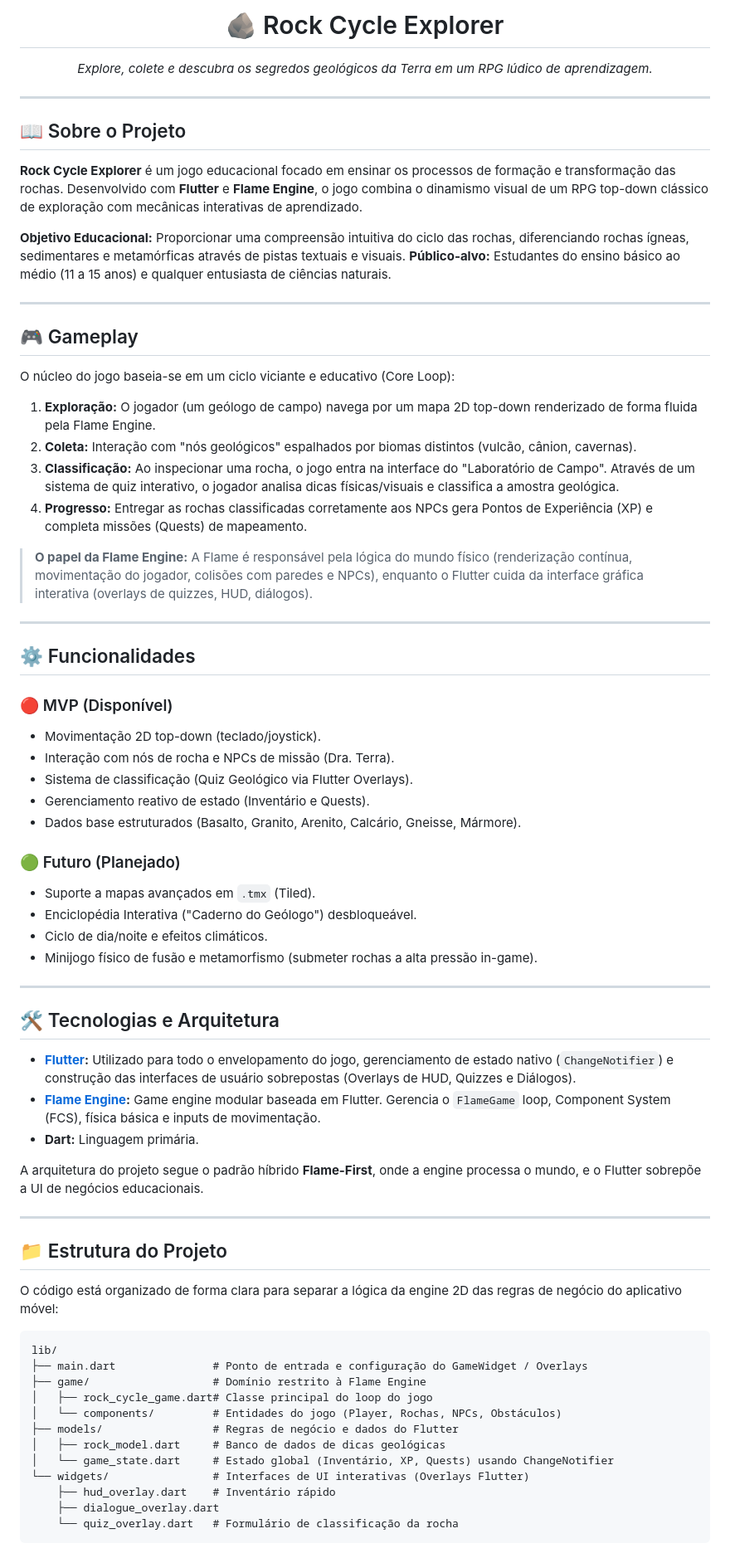
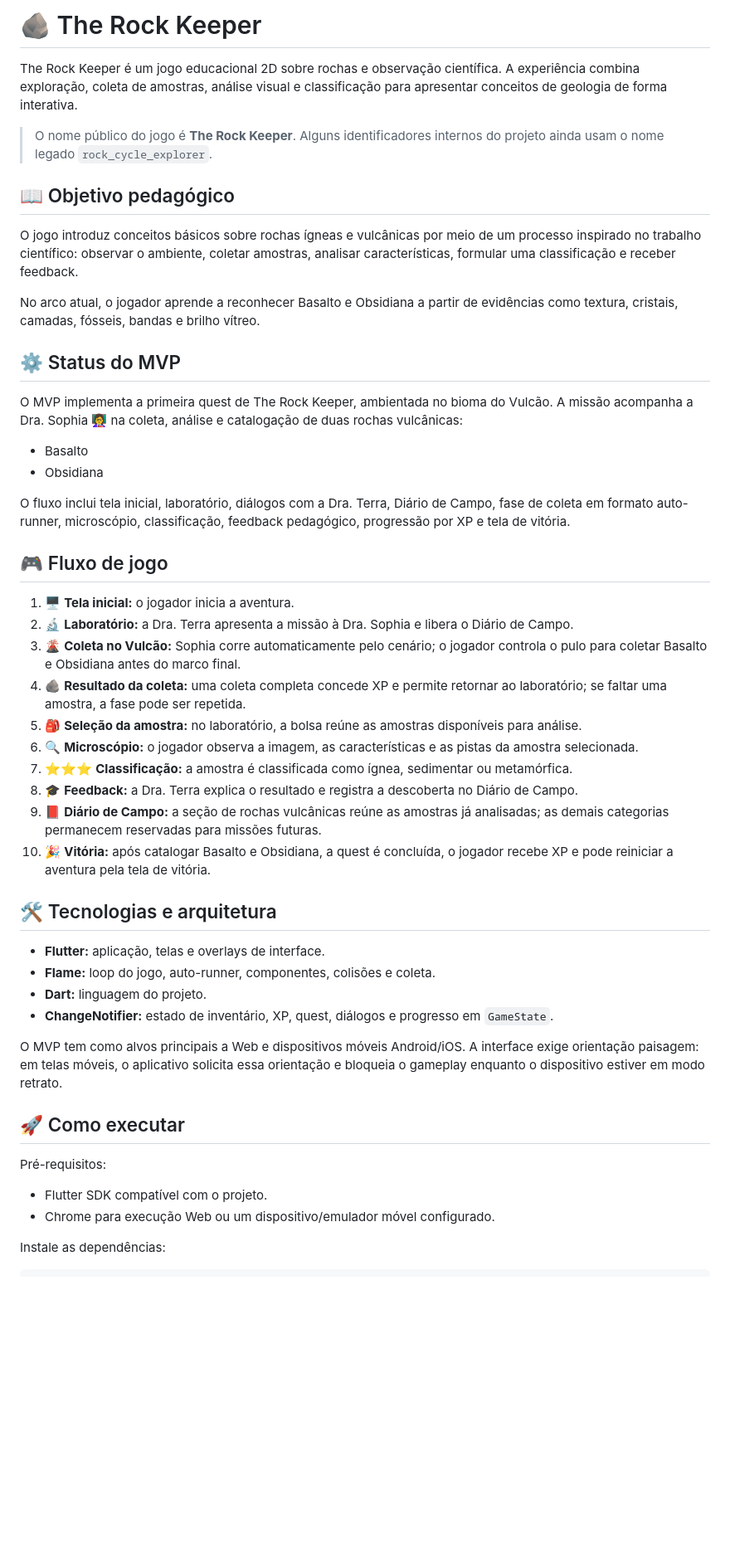
Before and after one commit to Elisabete-MO/flutter_rock_cycle_explorer, a Markdown page: README.md, the part around one of its changes. Shown at 83% size. Rendered like a GitHub page; blank space fills up the shorter version.

Commit message:
docs: update README for current MVP

````diff
--- a/README.md
+++ b/README.md
@@ -1,75 +1,52 @@
-<div align="center">
-  <h1>🪨 Rock Cycle Explorer</h1>
-  <p><em>Explore, colete e descubra os segredos geológicos da Terra em um RPG lúdico de aprendizagem.</em></p>
-</div>
+# 🪨 The Rock Keeper
 
----
+The Rock Keeper é um jogo educacional 2D sobre rochas e observação científica. A experiência combina exploração, coleta de amostras, análise visual e classificação para apresentar conceitos de geologia de forma interativa.
 
-## 📖 Sobre o Projeto
+> O nome público do jogo é **The Rock Keeper**. Alguns identificadores internos do projeto ainda usam o nome legado `rock_cycle_explorer`.
 
-**Rock Cycle Explorer** é um jogo educacional focado em ensinar os processos de formação e transformação das rochas. Desenvolvido com **Flutter** e **Flame Engine**, o jogo combina o dinamismo visual de um RPG top-down clássico de exploração com mecânicas interativas de aprendizado.
+## 📖 Objetivo pedagógico
 
-**Objetivo Educacional:** Proporcionar uma compreensão intuitiva do ciclo das rochas, diferenciando rochas ígneas, sedimentares e metamórficas através de pistas textuais e visuais.
-**Público-alvo:** Estudantes do ensino básico ao médio (11 a 15 anos) e qualquer entusiasta de ciências naturais.
+O jogo introduz conceitos básicos sobre rochas ígneas e vulcânicas por meio de um processo inspirado no trabalho científico: observar o ambiente, coletar amostras, analisar características, formular uma classificação e receber feedback.
 
----
+No arco atual, o jogador aprende a reconhecer Basalto e Obsidiana a partir de evidências como textura, cristais, camadas, fósseis, bandas e brilho vítreo.
 
-## 🎮 Gameplay
+## ⚙️ Status do MVP
 
-O núcleo do jogo baseia-se em um ciclo viciante e educativo (Core Loop):
+O MVP implementa a primeira quest de The Rock Keeper, ambientada no bioma do Vulcão. A missão acompanha a Dra. Sophia 👩‍🏫 na coleta, análise e catalogação de duas rochas vulcânicas:
 
-1. **Exploração:** O jogador (um geólogo de campo) navega por um mapa 2D top-down renderizado de forma fluida pela Flame Engine.
-2. **Coleta:** Interação com "nós geológicos" espalhados por biomas distintos (vulcão, cânion, cavernas).
-3. **Classificação:** Ao inspecionar uma rocha, o jogo entra na interface do "Laboratório de Campo". Através de um sistema de quiz interativo, o jogador analisa dicas físicas/visuais e classifica a amostra geológica.
-4. **Progresso:** Entregar as rochas classificadas corretamente aos NPCs gera Pontos de Experiência (XP) e completa missões (Quests) de mapeamento.
+- Basalto
+- Obsidiana
 
-> **O papel da Flame Engine:** A Flame é responsável pela lógica do mundo físico (renderização contínua, movimentação do jogador, colisões com paredes e NPCs), enquanto o Flutter cuida da interface gráfica interativa (overlays de quizzes, HUD, diálogos).
+O fluxo inclui tela inicial, laboratório, diálogos com a Dra. Terra, Diário de Campo, fase de coleta em formato auto-runner, microscópio, classificação, feedback pedagógico, progressão por XP e tela de vitória.
 
----
+## 🎮 Fluxo de jogo
 
-## ⚙️ Funcionalidades
+1. 🖥️ **Tela inicial:** o jogador inicia a aventura.
+2. 🔬 **Laboratório:** a Dra. Terra apresenta a missão à Dra. Sophia e libera o Diário de Campo.
+3. 🌋 **Coleta no Vulcão:** Sophia corre automaticamente pelo cenário; o jogador controla o pulo para coletar Basalto e Obsidiana antes do marco final.
+4. 🪨 **Resultado da coleta:** uma coleta completa concede XP e permite retornar ao laboratório; se faltar uma amostra, a fase pode ser repetida.
+5. 🎒 **Seleção da amostra:** no laboratório, a bolsa reúne as amostras disponíveis para análise.
+6. 🔍 **Microscópio:** o jogador observa a imagem, as características e as pistas da amostra selecionada.
+7. ⭐⭐⭐ **Classificação:** a amostra é classificada como ígnea, sedimentar ou metamórfica.
+8. 🎓 **Feedback:** a Dra. Terra explica o resultado e registra a descoberta no Diário de Campo.
+9. 📕 **Diário de Campo:** a seção de rochas vulcânicas reúne as amostras já analisadas; as demais categorias permanecem reservadas para missões futuras.
+10. 🎉 **Vitória:** após catalogar Basalto e Obsidiana, a quest é concluída, o jogador recebe XP e pode reiniciar a aventura pela tela de vitória.
 
-### 🔴 MVP (Disponível)
-- Movimentação 2D top-down (teclado/joystick).
-- Interação com nós de rocha e NPCs de missão (Dra. Terra).
-- Sistema de classificação (Quiz Geológico via Flutter Overlays).
-- Gerenciamento reativo de estado (Inventário e Quests).
-- Dados base estruturados (Basalto, Granito, Arenito, Calcário, Gneisse, Mármore).
+## 🛠️ Tecnologias e arquitetura
 
-### 🟢 Futuro (Planejado)
-- Suporte a mapas avançados em `.tmx` (Tiled).
-- Enciclopédia Interativa ("Caderno do Geólogo") desbloqueável.
-- Ciclo de dia/noite e efeitos climáticos.
-- Minijogo físico de fusão e metamorfismo (submeter rochas a alta pressão in-game).
+- **Flutter:** aplicação, telas e overlays de interface.
+- **Flame:** loop do jogo, auto-runner, componentes, colisões e coleta.
+- **Dart:** linguagem do projeto.
+- **ChangeNotifier:** estado de inventário, XP, quest, diálogos e progresso em `GameState`.
 
----
+O MVP tem como alvos principais a Web e dispositivos móveis Android/iOS. A interface exige orientação paisagem: em telas móveis, o aplicativo solicita essa orientação e bloqueia o gameplay enquanto o dispositivo estiver em modo retrato.
 
-## 🛠️ Tecnologias e Arquitetura
+## 🚀 Como executar
 
-- **[Flutter](https://flutter.dev/):** Utilizado para todo o envelopamento do jogo, gerenciamento de estado nativo (`ChangeNotifier`) e construção das interfaces de usuário sobrepostas (Overlays de HUD, Quizzes e Diálogos).
-- **[Flame Engine](https://flame-engine.org/):** Game engine modular baseada em Flutter. Gerencia o `FlameGame` loop, Component System (FCS), física básica e inputs de movimentação.
-- **Dart:** Linguagem primária.
+Pré-requisitos:
 
-A arquitetura do projeto segue o padrão híbrido **Flame-First**, onde a engine processa o mundo, e o Flutter sobrepõe a UI de negócios educacionais.
+- Flutter SDK compatível com o projeto.
+- Chrome para execução Web ou um dispositivo/emulador móvel configurado.
 
----
+Instale as dependências:
 
-## 📁 Estrutura do Projeto
-
-O código está organizado de forma clara para separar a lógica da engine 2D das regras de negócio do aplicativo móvel:
-
-```
-lib/
-├── main.dart               # Ponto de entrada e configuração do GameWidget / Overlays
-├── game/                   # Domínio restrito à Flame Engine
-│   ├── rock_cycle_game.dart# Classe principal do loop do jogo
-│   └── components/         # Entidades do jogo (Player, Rochas, NPCs, Obstáculos)
-├── models/                 # Regras de negócio e dados do Flutter
-│   ├── rock_model.dart     # Banco de dados de dicas geológicas
-│   └── game_state.dart     # Estado global (Inventário, XP, Quests) usando ChangeNotifier
-└── widgets/                # Interfaces de UI interativas (Overlays Flutter)
-    ├── hud_overlay.dart    # Inventário rápido
-    ├── dialogue_overlay.dart
-    └── quiz_overlay.dart   # Formulário de classificação da rocha
-```
-
````
Also changed, not shown: other parts of README.md (+40 -34 lines).
